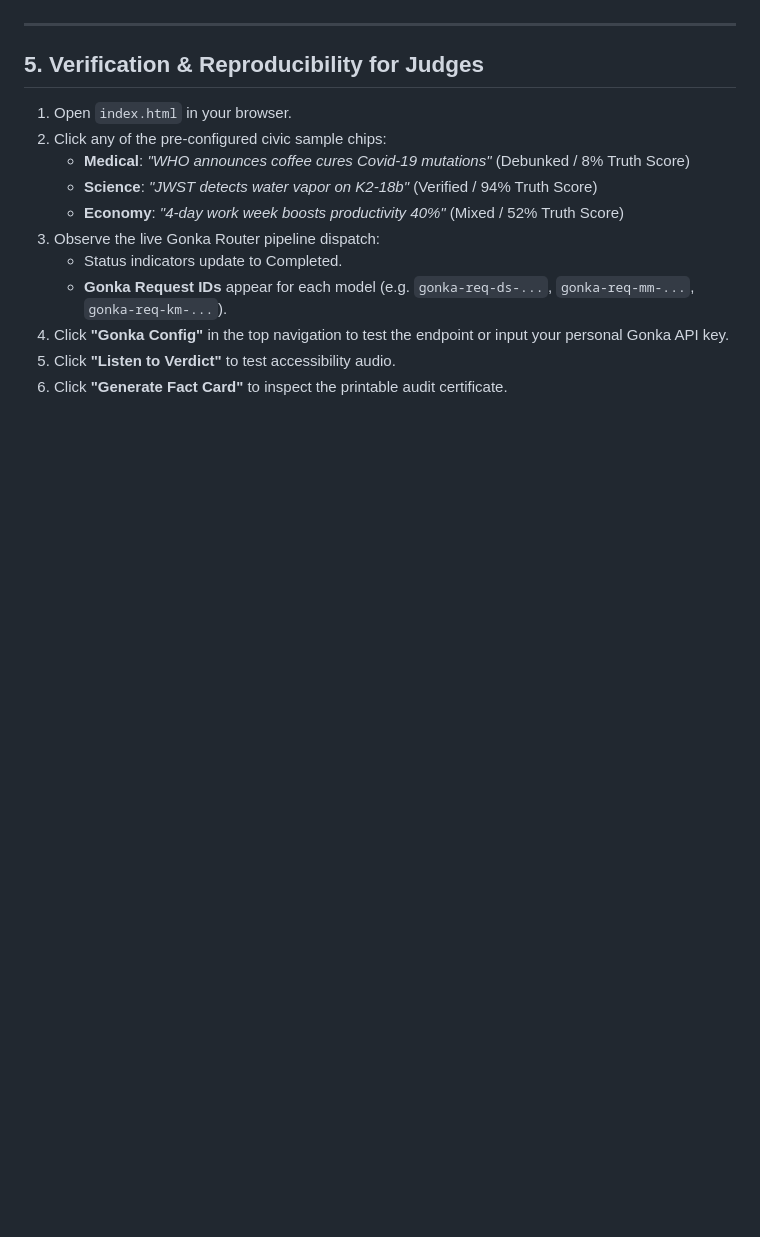
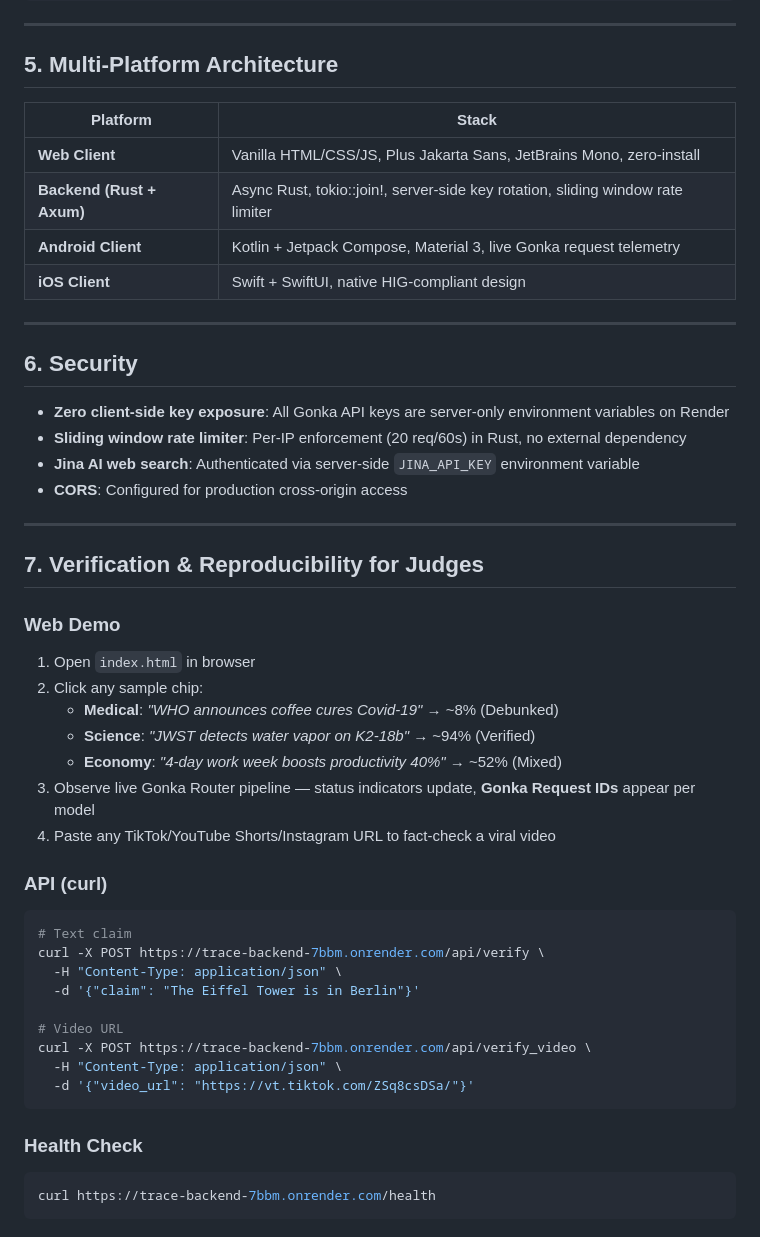
Before and after one commit to Official-Sethu/hackathon, a Markdown page: SUBMISSION.md, the part around one of its changes. GitHub-like rendering; blank space fills up the shorter version.

````diff
--- a/SUBMISSION.md
+++ b/SUBMISSION.md
@@ -59,16 +73,51 @@ Instead of a simple majority vote, VeritasGonka uses a **Bayesian Consensus Algo
 
 ---
 
-## 5. Verification & Reproducibility for Judges
+## 5. Multi-Platform Architecture
 
-1. Open `index.html` in your browser.
-2. Click any of the pre-configured civic sample chips:
-   - **Medical**: *"WHO announces coffee cures Covid-19 mutations"* (Debunked / 8% Truth Score)
-   - **Science**: *"JWST detects water vapor on K2-18b"* (Verified / 94% Truth Score)
-   - **Economy**: *"4-day work week boosts productivity 40%"* (Mixed / 52% Truth Score)
-3. Observe the live Gonka Router pipeline dispatch:
-   - Status indicators update to Completed.
-   - **Gonka Request IDs** appear for each model (e.g. `gonka-req-ds-...`, `gonka-req-mm-...`, `gonka-req-km-...`).
-4. Click **"Gonka Config"** in the top navigation to test the endpoint or input your personal Gonka API key.
-5. Click **"Listen to Verdict"** to test accessibility audio.
-6. Click **"Generate Fact Card"** to inspect the printable audit certificate.
+| Platform | Stack |
+|---|---|
+| **Web Client** | Vanilla HTML/CSS/JS, Plus Jakarta Sans, JetBrains Mono, zero-install |
+| **Backend (Rust + Axum)** | Async Rust, tokio::join!, server-side key rotation, sliding window rate limiter |
+| **Android Client** | Kotlin + Jetpack Compose, Material 3, live Gonka request telemetry |
+| **iOS Client** | Swift + SwiftUI, native HIG-compliant design |
+
+---
+
+## 6. Security
+
+- **Zero client-side key exposure**: All Gonka API keys are server-only environment variables on Render
+- **Sliding window rate limiter**: Per-IP enforcement (20 req/60s) in Rust, no external dependency
+- **Jina AI web search**: Authenticated via server-side `JINA_API_KEY` environment variable
+- **CORS**: Configured for production cross-origin access
+
+---
+
+## 7. Verification & Reproducibility for Judges
+
+### Web Demo
+1. Open `index.html` in browser
+2. Click any sample chip:
+   - **Medical**: *"WHO announces coffee cures Covid-19"* → ~8% (Debunked)
+   - **Science**: *"JWST detects water vapor on K2-18b"* → ~94% (Verified)
+   - **Economy**: *"4-day work week boosts productivity 40%"* → ~52% (Mixed)
+3. Observe live Gonka Router pipeline — status indicators update, **Gonka Request IDs** appear per model
+4. Paste any TikTok/YouTube Shorts/Instagram URL to fact-check a viral video
+
+### API (curl)
+```bash
+# Text claim
+curl -X POST https://trace-backend-7bbm.onrender.com/api/verify \
+  -H "Content-Type: application/json" \
+  -d '{"claim": "The Eiffel Tower is in Berlin"}'
+
+# Video URL
+curl -X POST https://trace-backend-7bbm.onrender.com/api/verify_video \
+  -H "Content-Type: application/json" \
+  -d '{"video_url": "https://vt.tiktok.com/ZSq8csDSa/"}'
+```
+
+### Health Check
+```bash
+curl https://trace-backend-7bbm.onrender.com/health
+```
````
Also changed, not shown: other parts of SUBMISSION.md (+38 -24 lines).
